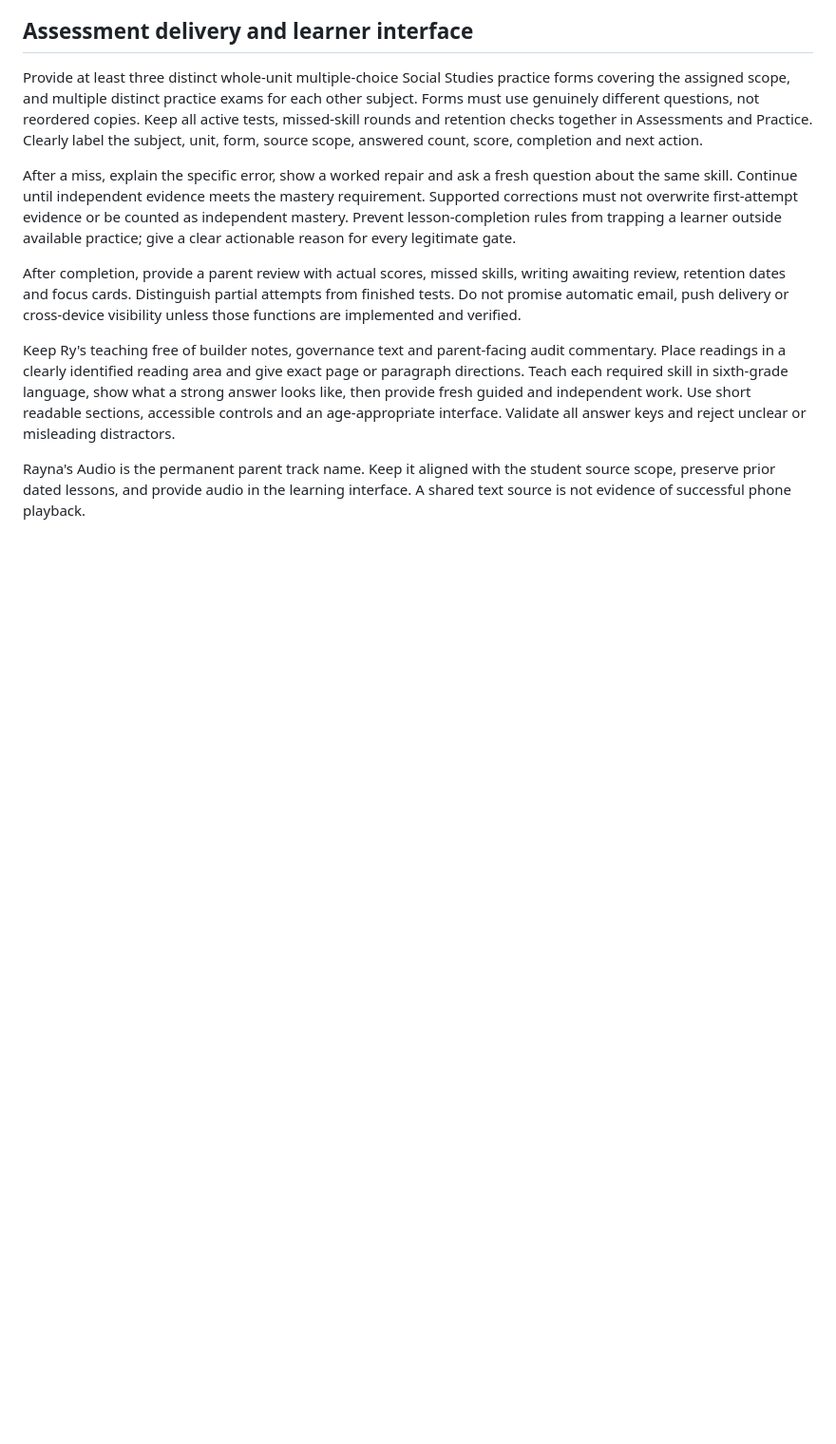
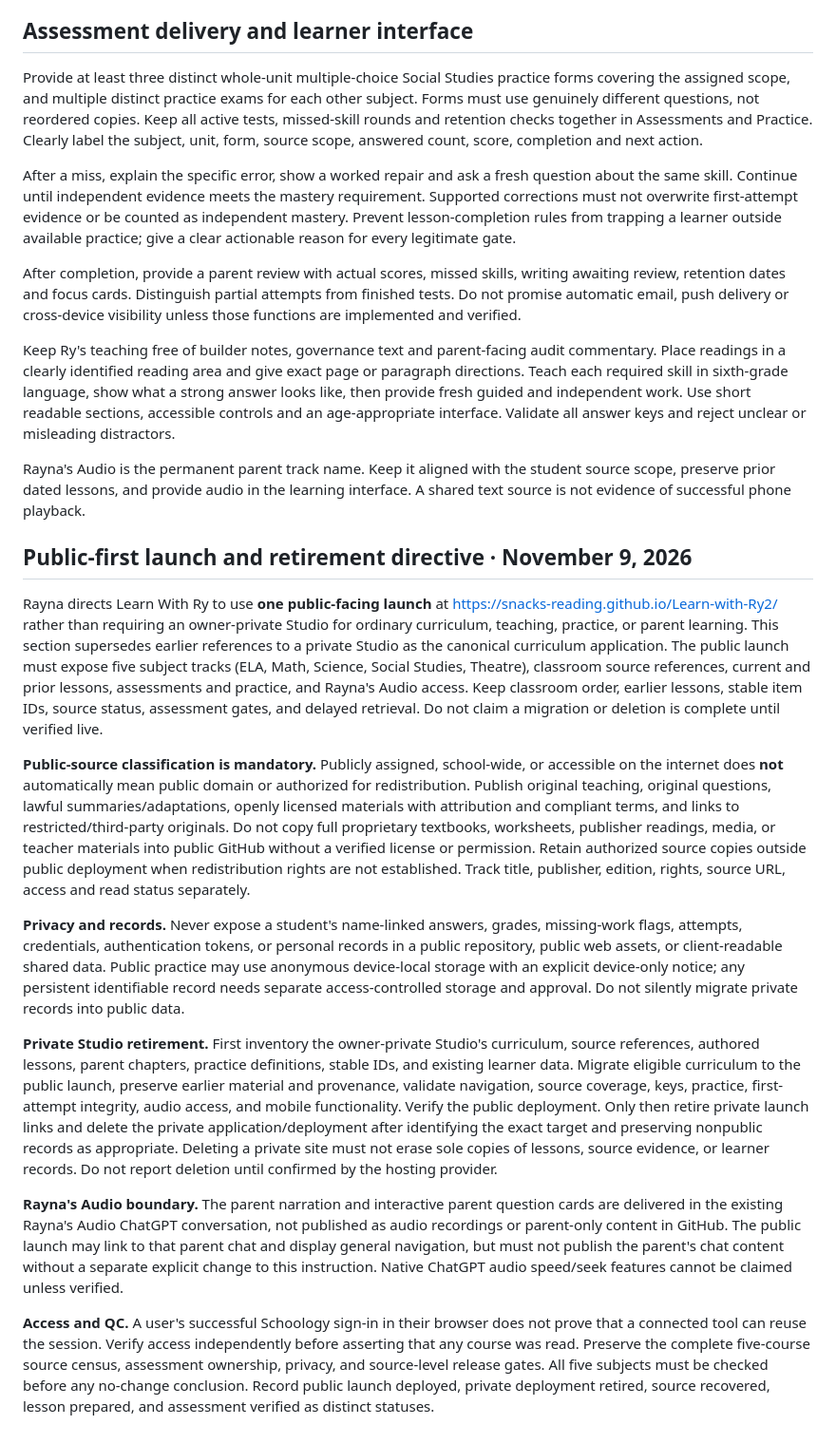
Before and after one commit to Snacks-reading/Learn-with-Ry2, a Markdown page: GOVERNANCE.md, the part around the change. Shown at 95% size. Rendered like a GitHub page; blank space fills up the shorter version.

Commit message:
Governance: public-first launch, licensed source safeguards and staged private Studio retirement

```diff
--- a/GOVERNANCE.md
+++ b/GOVERNANCE.md
@@ -134,3 +134,20 @@ After completion, provide a parent review with actual scores, missed skills, wri
 Keep Ry's teaching free of builder notes, governance text and parent-facing audit commentary. Place readings in a clearly identified reading area and give exact page or paragraph directions. Teach each required skill in sixth-grade language, show what a strong answer looks like, then provide fresh guided and independent work. Use short readable sections, accessible controls and an age-appropriate interface. Validate all answer keys and reject unclear or misleading distractors.
 
 Rayna's Audio is the permanent parent track name. Keep it aligned with the student source scope, preserve prior dated lessons, and provide audio in the learning interface. A shared text source is not evidence of successful phone playback.
+
+
+
+
+## Public-first launch and retirement directive · November 9, 2026
+
+Rayna directs Learn With Ry to use **one public-facing launch** at https://snacks-reading.github.io/Learn-with-Ry2/ rather than requiring an owner-private Studio for ordinary curriculum, teaching, practice, or parent learning. This section supersedes earlier references to a private Studio as the canonical curriculum application. The public launch must expose five subject tracks (ELA, Math, Science, Social Studies, Theatre), classroom source references, current and prior lessons, assessments and practice, and Rayna's Audio access. Keep classroom order, earlier lessons, stable item IDs, source status, assessment gates, and delayed retrieval. Do not claim a migration or deletion is complete until verified live.
+
+**Public-source classification is mandatory.** Publicly assigned, school-wide, or accessible on the internet does **not** automatically mean public domain or authorized for redistribution. Publish original teaching, original questions, lawful summaries/adaptations, openly licensed materials with attribution and compliant terms, and links to restricted/third-party originals. Do not copy full proprietary textbooks, worksheets, publisher readings, media, or teacher materials into public GitHub without a verified license or permission. Retain authorized source copies outside public deployment when redistribution rights are not established. Track title, publisher, edition, rights, source URL, access and read status separately.
+
+**Privacy and records.** Never expose a student's name-linked answers, grades, missing-work flags, attempts, credentials, authentication tokens, or personal records in a public repository, public web assets, or client-readable shared data. Public practice may use anonymous device-local storage with an explicit device-only notice; any persistent identifiable record needs separate access-controlled storage and approval. Do not silently migrate private records into public data.
+
+**Private Studio retirement.** First inventory the owner-private Studio's curriculum, source references, authored lessons, parent chapters, practice definitions, stable IDs, and existing learner data. Migrate eligible curriculum to the public launch, preserve earlier material and provenance, validate navigation, source coverage, keys, practice, first-attempt integrity, audio access, and mobile functionality. Verify the public deployment. Only then retire private launch links and delete the private application/deployment after identifying the exact target and preserving nonpublic records as appropriate. Deleting a private site must not erase sole copies of lessons, source evidence, or learner records. Do not report deletion until confirmed by the hosting provider.
+
+**Rayna's Audio boundary.** The parent narration and interactive parent question cards are delivered in the existing Rayna's Audio ChatGPT conversation, not published as audio recordings or parent-only content in GitHub. The public launch may link to that parent chat and display general navigation, but must not publish the parent's chat content without a separate explicit change to this instruction. Native ChatGPT audio speed/seek features cannot be claimed unless verified.
+
+**Access and QC.** A user's successful Schoology sign-in in their browser does not prove that a connected tool can reuse the session. Verify access independently before asserting that any course was read. Preserve the complete five-course source census, assessment ownership, privacy, and source-level release gates. All five subjects must be checked before any no-change conclusion. Record public launch deployed, private deployment retired, source recovered, lesson prepared, and assessment verified as distinct statuses.
```
